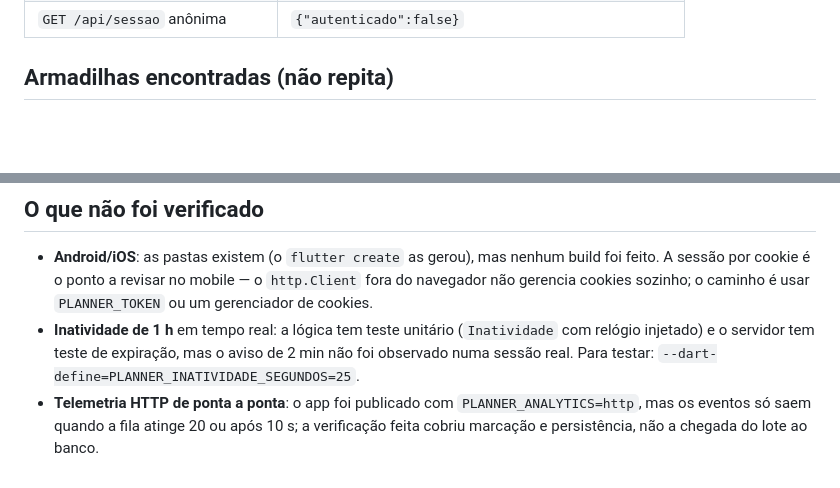
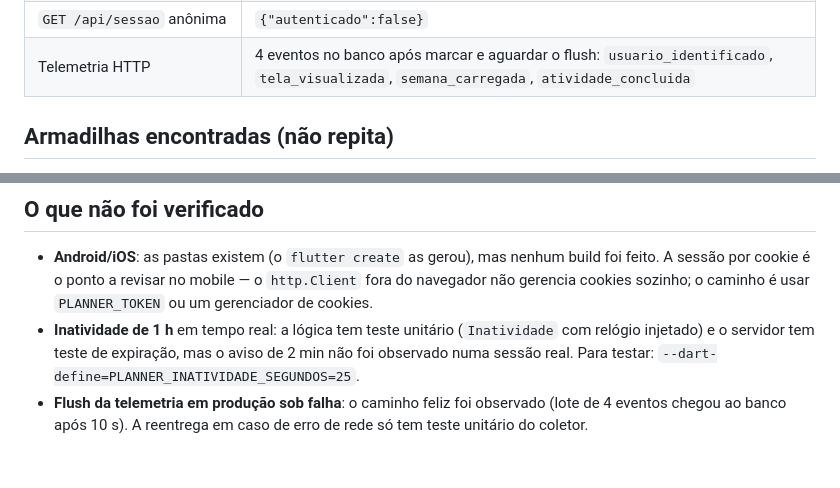
Before and after one commit to duduyamauchi/minha-semana, a Markdown page: docs/VERIFICACAO.md, 2 parts joined by grey strips. Rendered like a GitHub page; blank space fills up the shorter version.

Commit message:
docs: registrar telemetria HTTP verificada de ponta a ponta

```diff
--- a/docs/VERIFICACAO.md
+++ b/docs/VERIFICACAO.md
@@ -30,6 +30,7 @@ com Chromium real:
 | `/api/semana` anônima | `401` |
 | `/api/atividades/:id` anônima | `401` |
 | `GET /api/sessao` anônima | `{"autenticado":false}` |
+| Telemetria HTTP | 4 eventos no banco após marcar e aguardar o flush: `usuario_identificado`, `tela_visualizada`, `semana_carregada`, `atividade_concluida` |
 
 ## Armadilhas encontradas (não repita)
 
@@ -65,7 +66,6 @@ com Chromium real:
   com relógio injetado) e o servidor tem teste de expiração, mas o aviso de 2 min
   não foi observado numa sessão real. Para testar:
   `--dart-define=PLANNER_INATIVIDADE_SEGUNDOS=25`.
-- **Telemetria HTTP de ponta a ponta**: o app foi publicado com
-  `PLANNER_ANALYTICS=http`, mas os eventos só saem quando a fila atinge 20 ou
-  após 10 s; a verificação feita cobriu marcação e persistência, não a chegada
-  do lote ao banco.
+- **Flush da telemetria em produção sob falha**: o caminho feliz foi observado
+  (lote de 4 eventos chegou ao banco após 10 s). A reentrega em caso de erro de
+  rede só tem teste unitário do coletor.
```
